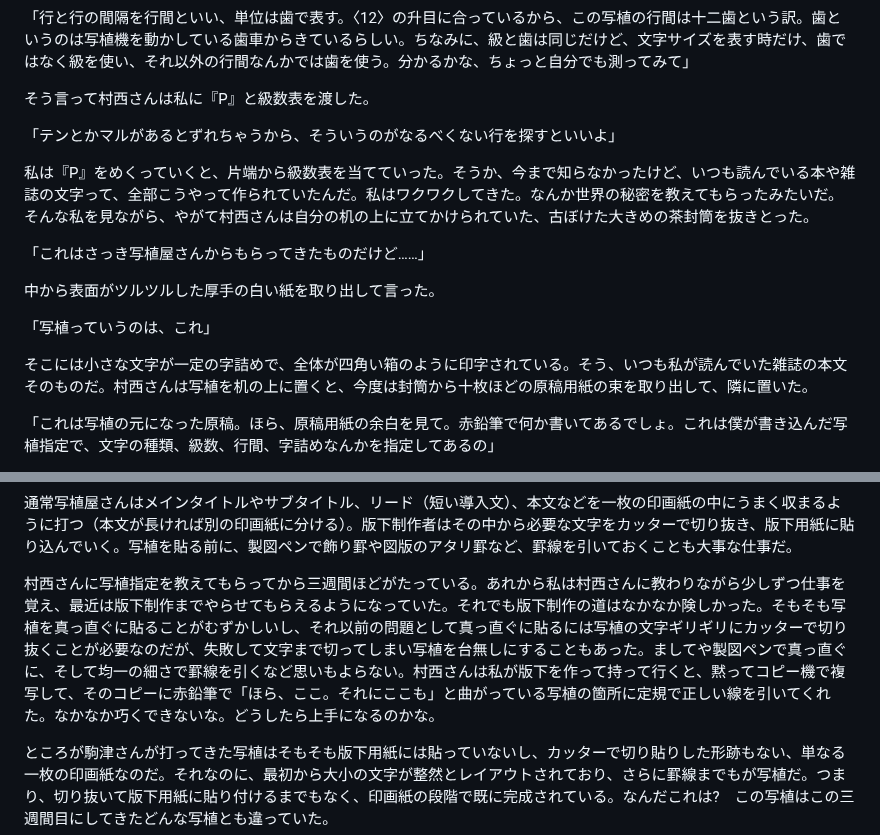
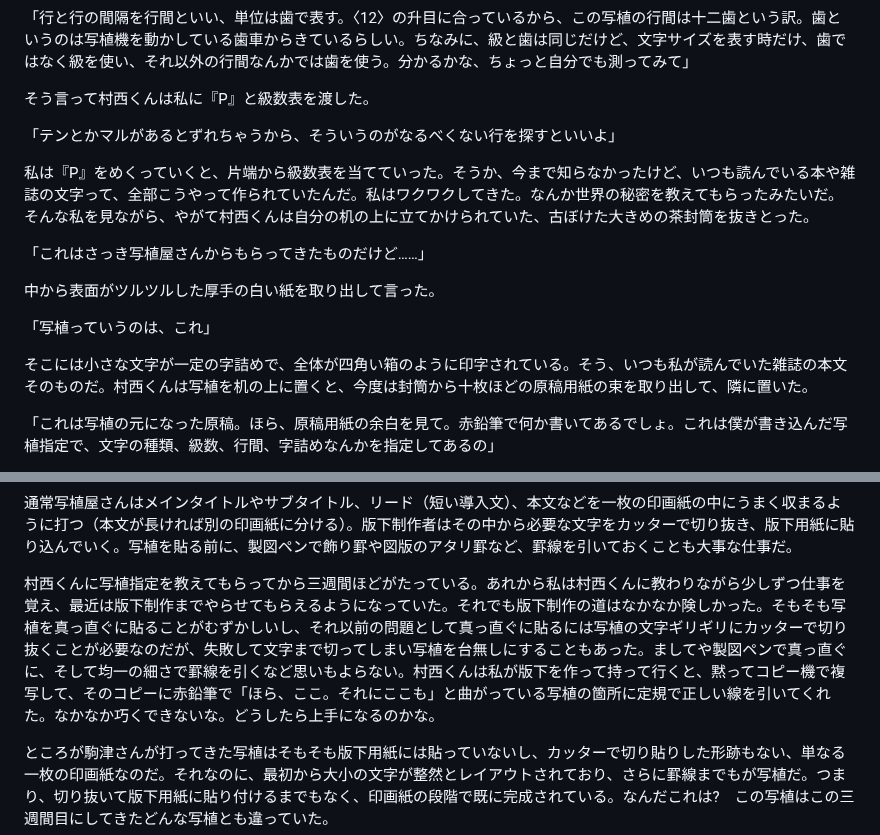
Before and after one commit to ogwata/tategumi, a Markdown page: syasyokuya.md, 2 parts joined by grey strips. Drawn GitHub-style.

```diff
--- a/syasyokuya.md
+++ b/syasyokuya.md
@@ -83,11 +87,11 @@ lang: 'ja'
 
 「行と行の間隔を行間といい、単位は歯で表す。〈<span style="text-combine-upright: all">12</span>〉の升目に合っているから、この写植の行間は十二歯という訳。歯というのは写植機を動かしている歯車からきているらしい。ちなみに、級と歯は同じだけど、文字サイズを表す時だけ、歯ではなく級を使い、それ以外の行間なんかでは歯を使う。分かるかな、ちょっと自分でも測ってみて」
 
-そう言って村西さんは私に『<span style="text-combine-upright: all">P</span>』と級数表を渡した。
+そう言って村西くんは私に『<span style="text-combine-upright: all">P</span>』と級数表を渡した。
 
 「テンとかマルがあるとずれちゃうから、そういうのがなるべくない行を探すといいよ」
 
-私は『<span style="text-combine-upright: all">P</span>』をめくっていくと、片端から級数表を当てていった。そうか、今まで知らなかったけど、いつも読んでいる本や雑誌の文字って、全部こうやって作られていたんだ。私はワクワクしてきた。なんか世界の秘密を教えてもらったみたいだ。そんな私を見ながら、やがて村西さんは自分の机の上に立てかけられていた、古ぼけた大きめの茶封筒を抜きとった。
+私は『<span style="text-combine-upright: all">P</span>』をめくっていくと、片端から級数表を当てていった。そうか、今まで知らなかったけど、いつも読んでいる本や雑誌の文字って、全部こうやって作られていたんだ。私はワクワクしてきた。なんか世界の秘密を教えてもらったみたいだ。そんな私を見ながら、やがて村西くんは自分の机の上に立てかけられていた、古ぼけた大きめの茶封筒を抜きとった。
 
 「これはさっき写植屋さんからもらってきたものだけど……」
 
@@ -95,7 +99,7 @@ lang: 'ja'
 
 「写植っていうのは、これ」
 
-そこには小さな文字が一定の字詰めで、全体が四角い箱のように印字されている。そう、いつも私が読んでいた雑誌の本文そのものだ。村西さんは写植を机の上に置くと、今度は封筒から十枚ほどの原稿用紙の束を取り出して、隣に置いた。
+そこには小さな文字が一定の字詰めで、全体が四角い箱のように印字されている。そう、いつも私が読んでいた雑誌の本文そのものだ。村西くんは写植を机の上に置くと、今度は封筒から十枚ほどの原稿用紙の束を取り出して、隣に置いた。
 
 「これは写植の元になった原稿。ほら、原稿用紙の余白を見て。赤鉛筆で何か書いてあるでしょ。これは僕が書き込んだ写植指定で、文字の種類、級数、行間、字詰めなんかを指定してあるの」
 
@@ -181,7 +185,7 @@ lang: 'ja'
 
 通常写植屋さんはメインタイトルやサブタイトル、リード（短い導入文）、本文などを一枚の印画紙の中にうまく収まるように打つ（本文が長ければ別の印画紙に分ける）。版下制作者はその中から必要な文字をカッターで切り抜き、版下用紙に貼り込んでいく。写植を貼る前に、製図ペンで飾り罫や図版のアタリ罫など、罫線を引いておくことも大事な仕事だ。
 
-村西さんに写植指定を教えてもらってから三週間ほどがたっている。あれから私は村西さんに教わりながら少しずつ仕事を覚え、最近は版下制作までやらせてもらえるようになっていた。それでも版下制作の道はなかなか険しかった。そもそも写植を真っ直ぐに貼ることがむずかしいし、それ以前の問題として真っ直ぐに貼るには写植の文字ギリギリにカッターで切り抜くことが必要なのだが、失敗して文字まで切ってしまい写植を台無しにすることもあった。ましてや製図ペンで真っ直ぐに、そして均一の細さで罫線を引くなど思いもよらない。村西さんは私が版下を作って持って行くと、黙ってコピー機で複写して、そのコピーに赤鉛筆で「ほら、ここ。それにここも」と曲がっている写植の箇所に定規で正しい線を引いてくれた。なかなか巧くできないな。どうしたら上手になるのかな。
+村西くんに写植指定を教えてもらってから三週間ほどがたっている。あれから私は村西くんに教わりながら少しずつ仕事を覚え、最近は版下制作までやらせてもらえるようになっていた。それでも版下制作の道はなかなか険しかった。そもそも写植を真っ直ぐに貼ることがむずかしいし、それ以前の問題として真っ直ぐに貼るには写植の文字ギリギリにカッターで切り抜くことが必要なのだが、失敗して文字まで切ってしまい写植を台無しにすることもあった。ましてや製図ペンで真っ直ぐに、そして均一の細さで罫線を引くなど思いもよらない。村西くんは私が版下を作って持って行くと、黙ってコピー機で複写して、そのコピーに赤鉛筆で「ほら、ここ。それにここも」と曲がっている写植の箇所に定規で正しい線を引いてくれた。なかなか巧くできないな。どうしたら上手になるのかな。
 
 
 ところが駒津さんが打ってきた写植はそもそも版下用紙には貼っていないし、カッターで切り貼りした形跡もない、単なる一枚の印画紙なのだ。それなのに、最初から大小の文字が整然とレイアウトされており、さらに罫線までもが写植だ。つまり、切り抜いて版下用紙に貼り付けるまでもなく、印画紙の段階で既に完成されている。なんだこれは<span style="text-combine-upright: all">?</span>　この写植はこの三週間目にしてきたどんな写植とも違っていた。
```
Also changed, not shown: other parts of syasyokuya.md (+15 -11 lines).
